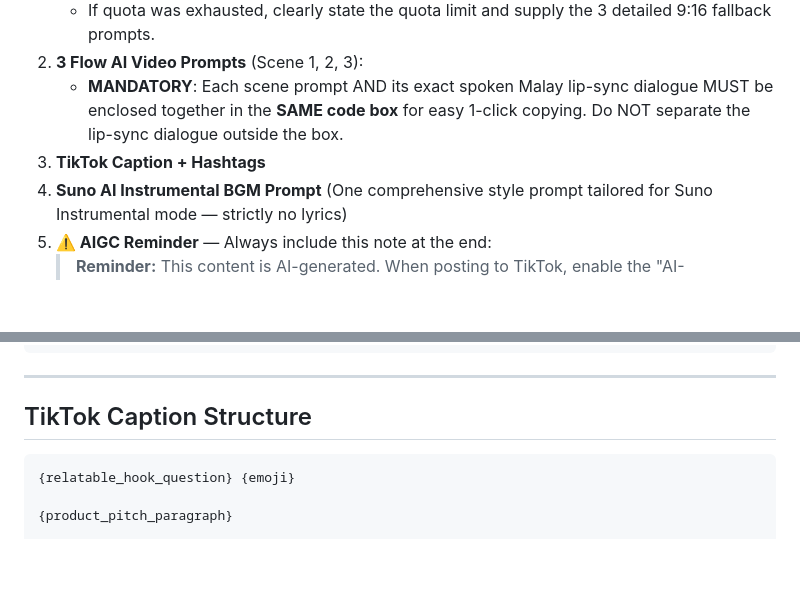
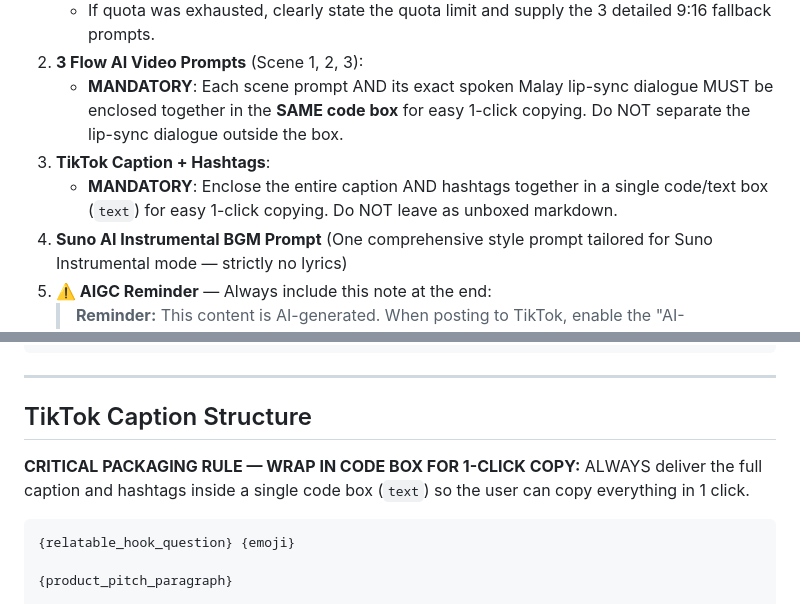
Before and after one commit to syarief02/gemini-flow, a Markdown page: AGENTS.md, 2 parts joined by grey strips. GitHub-like rendering; blank space fills up the shorter version.

Commit message:
Enforce 1-click copy code box for TikTok caption and hashtags

````diff
--- a/AGENTS.md
+++ b/AGENTS.md
@@ -118,7 +118,8 @@ Deliver to the user in this exact order:
    - If quota was exhausted, clearly state the quota limit and supply the 3 detailed 9:16 fallback prompts.
 2. **3 Flow AI Video Prompts** (Scene 1, 2, 3):
    - **MANDATORY**: Each scene prompt AND its exact spoken Malay lip-sync dialogue MUST be enclosed together in the **SAME code box** for easy 1-click copying. Do NOT separate the lip-sync dialogue outside the box.
-3. **TikTok Caption + Hashtags**
+3. **TikTok Caption + Hashtags**:
+   - **MANDATORY**: Enclose the entire caption AND hashtags together in a single code/text box (`text`) for easy 1-click copying. Do NOT leave as unboxed markdown.
 4. **Suno AI Instrumental BGM Prompt** (One comprehensive style prompt tailored for Suno Instrumental mode — strictly no lyrics)
 5. **⚠️ AIGC Reminder** — Always include this note at the end:
    > **Reminder:** This content is AI-generated. When posting to TikTok, enable the "AI-generated content" toggle in posting settings to comply with TikTok's AIGC disclosure policy.
@@ -244,6 +245,9 @@ Spoken Malay (Lip-sync):
 
 ## TikTok Caption Structure
 
+**CRITICAL PACKAGING RULE — WRAP IN CODE BOX FOR 1-CLICK COPY:**
+ALWAYS deliver the full caption and hashtags inside a single code box (`text`) so the user can copy everything in 1 click.
+
 ```
 {relatable_hook_question} {emoji}
 
````
